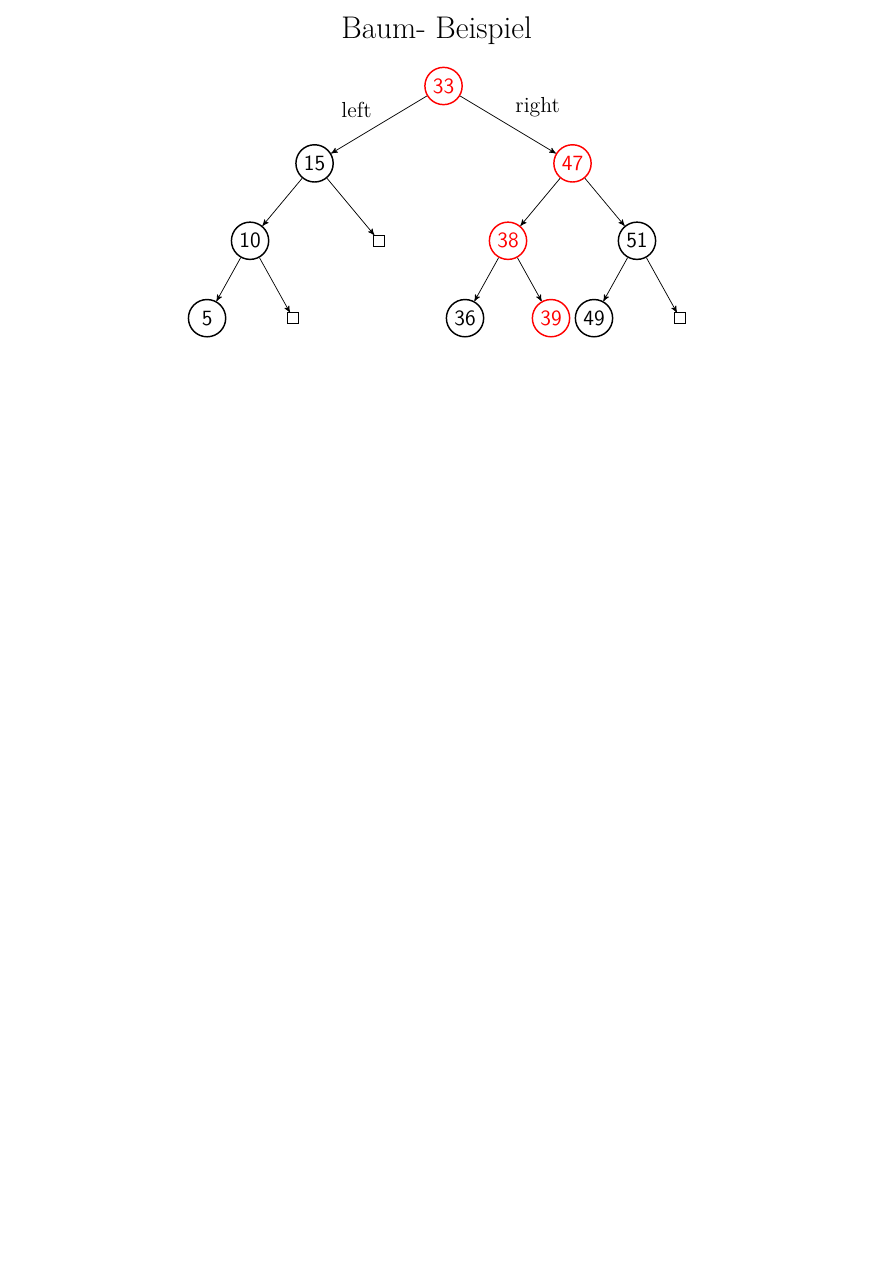
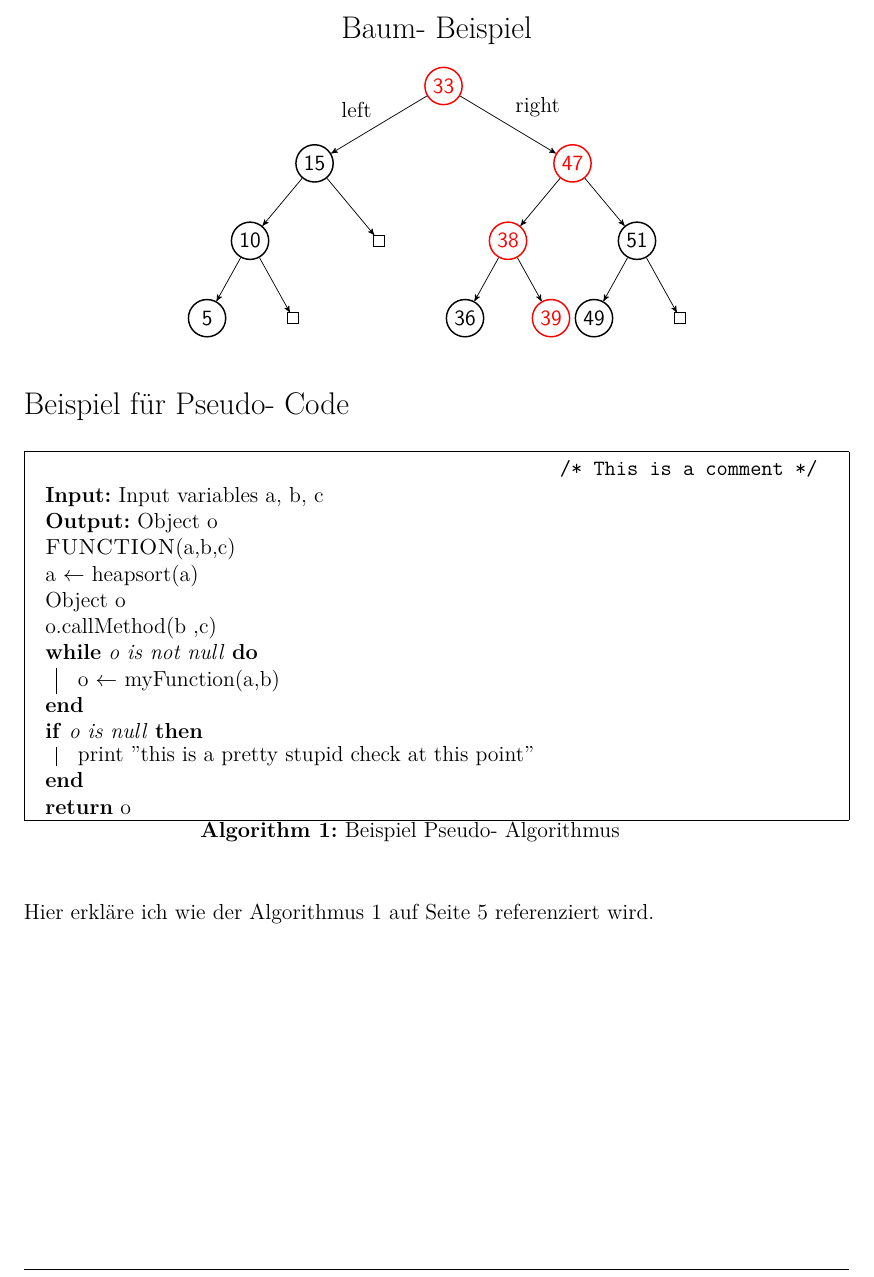
Before and after one commit to k0nze/uni_tue_template, a LaTeX problem sheet (example.tex, which reads uni_tue_template.cls): part of page 5 of 8, cut so that both start at the same text, the shorter picture padded with empty space. Compiled offline with pdfLaTeX.

Commit message:
added package for pseudo- algorithms

```diff
--- a/example.tex
+++ b/example.tex
@@ -197,9 +197,30 @@ vapply(0:10, F, 0)
 		}
 		edge from parent node [above right] {right}
 	};
-\end{tikzpicture}\\
+\end{tikzpicture}
 \end{center}
 
+{\Large Beispiel für Pseudo- Code}
+\begin{algorithm}
+\tcc*{This is a comment}
+\KwIn{Input variables a, b, c}
+\KwOut{Object o}
+\textsc{FUNCTION}(a,b,c)\;
+a $\leftarrow$ heapsort(a)\;
+Object o\;
+o.callMethod(b ,c)\;
+\While{o is not null}{
+	o $\leftarrow$ myFunction(a,b)\;
+}
+\If{o is null}{
+	print ''this is a pretty stupid check at this point''
+}
+\Return o
+\caption{Beispiel Pseudo- Algorithmus}
+\label{AVL}
+\end{algorithm}
+
+Hier erkläre ich wie der Algorithmus \ref{AVL} auf Seite \pageref{AVL} referenziert wird.
 \newpage
 
 \vspace{5mm}
--- a/uni_tue_template.cls
+++ b/uni_tue_template.cls
@@ -92,6 +92,14 @@
 
 % to show eps figures
 \usepackage{epstopdf}
+
+% for pseudo algorithms
+\usepackage[boxed,algonl]{algorithm2e}
+\SetKw{True}{true}
+\SetKw{False}{false}
+\SetKw{Udef}{udef}
+\SetKw{Or}{or}
+\DontPrintSemicolon
 
 %%%%%%%%%%%%%%%%%%%%%%%%%%
 % define some stuff
```
